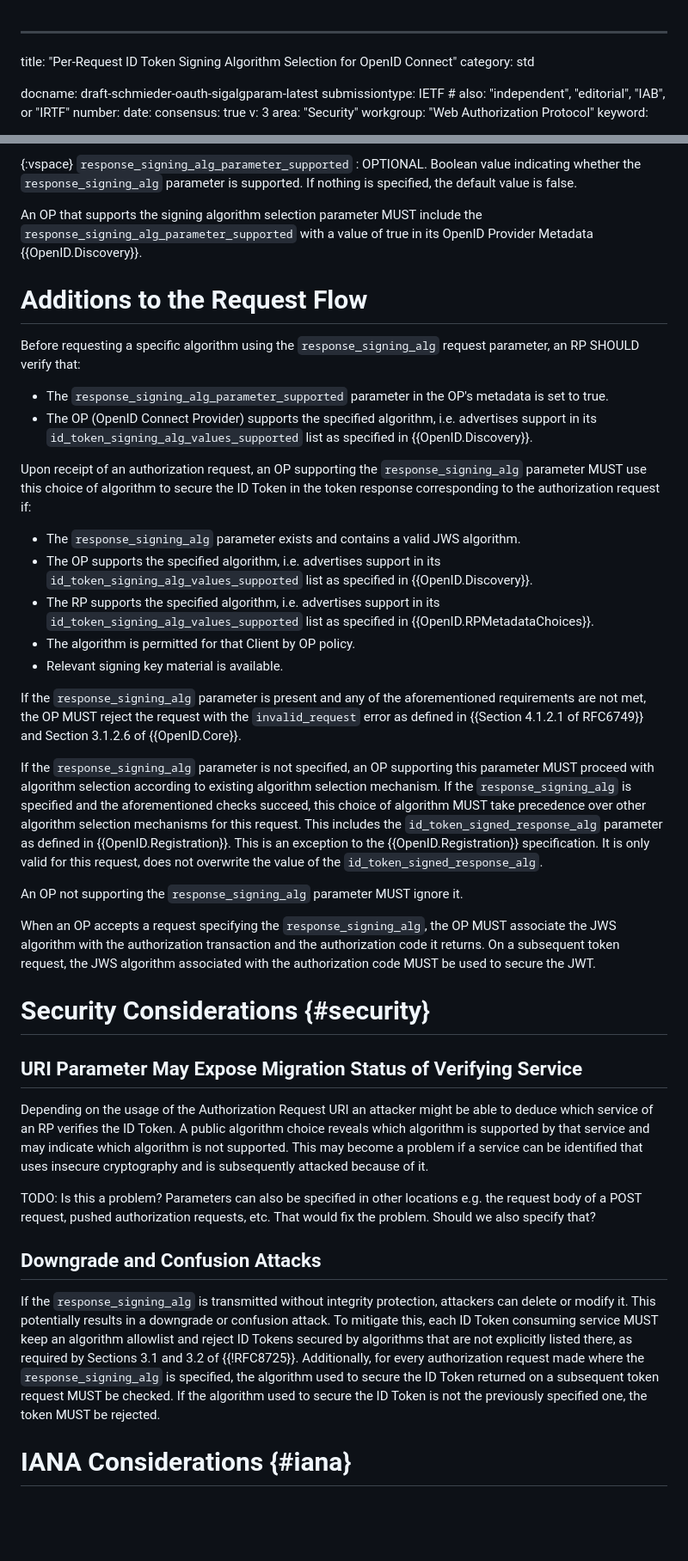
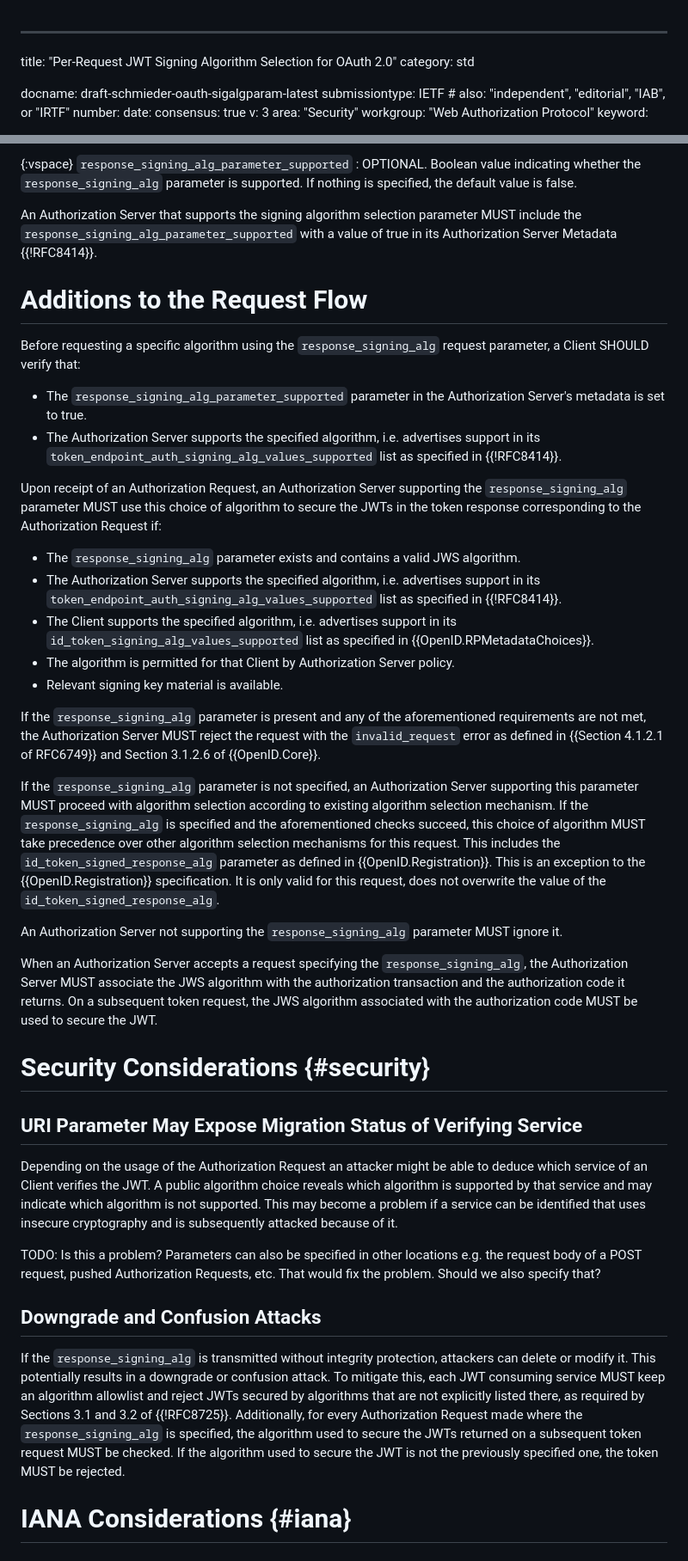
Before and after one commit to PhilSchmieder/draft-oauth-sigalg-param, a Markdown page: draft-schmieder-oauth-sigalgparam.md, 2 parts joined by grey strips. Shown at 86% size. Drawn GitHub-style; blank space fills up the shorter version.

Commit message:
Use OAuth terminology

```diff
--- a/draft-schmieder-oauth-sigalgparam.md
+++ b/draft-schmieder-oauth-sigalgparam.md
@@ -1,5 +1,5 @@
 ---
-title: "Per-Request ID Token Signing Algorithm Selection for OpenID Connect"
+title: "Per-Request JWT Signing Algorithm Selection for OAuth 2.0"
 category: std
 
 docname: draft-schmieder-oauth-sigalgparam-latest
@@ -153,51 +158,51 @@ To go along with the `response_signing_alg` functionality introduced in {{sig-al
 `response_signing_alg_parameter_supported`
 : OPTIONAL. Boolean value indicating whether the `response_signing_alg` parameter is supported. If nothing is specified, the default value is false.
 
-An OP that supports the signing algorithm selection parameter MUST include the `response_signing_alg_parameter_supported` with a value of true in its OpenID Provider Metadata {{OpenID.Discovery}}.
+An Authorization Server that supports the signing algorithm selection parameter MUST include the `response_signing_alg_parameter_supported` with a value of true in its Authorization Server Metadata {{!RFC8414}}.
 
 # Additions to the Request Flow
 
-Before requesting a specific algorithm using the `response_signing_alg` request parameter, an RP SHOULD verify that:
+Before requesting a specific algorithm using the `response_signing_alg` request parameter, a Client SHOULD verify that:
 
-- The `response_signing_alg_parameter_supported` parameter in the OP's metadata is set to true.
-- The OP (OpenID Connect Provider) supports the specified algorithm, i.e. advertises support in its `id_token_signing_alg_values_supported` list as specified in {{OpenID.Discovery}}.
+- The `response_signing_alg_parameter_supported` parameter in the Authorization Server's metadata is set to true.
+- The Authorization Server supports the specified algorithm, i.e. advertises support in its `token_endpoint_auth_signing_alg_values_supported` list as specified in {{!RFC8414}}.
 
-Upon receipt of an authorization request, an OP supporting the `response_signing_alg` parameter MUST use this choice of algorithm to secure the ID Token in the token response corresponding to the authorization request if:
+Upon receipt of an Authorization Request, an Authorization Server supporting the `response_signing_alg` parameter MUST use this choice of algorithm to secure the JWTs in the token response corresponding to the Authorization Request if:
 
 - The `response_signing_alg` parameter exists and contains a valid JWS algorithm.
-- The OP supports the specified algorithm, i.e. advertises support in its `id_token_signing_alg_values_supported` list as specified in {{OpenID.Discovery}}.
-- The RP supports the specified algorithm, i.e. advertises support in its `id_token_signing_alg_values_supported` list as specified in {{OpenID.RPMetadataChoices}}.
-- The algorithm is permitted for that Client by OP policy.
+- The Authorization Server supports the specified algorithm, i.e. advertises support in its `token_endpoint_auth_signing_alg_values_supported` list as specified in {{!RFC8414}}.
+- The Client supports the specified algorithm, i.e. advertises support in its `id_token_signing_alg_values_supported` list as specified in {{OpenID.RPMetadataChoices}}.
+- The algorithm is permitted for that Client by Authorization Server policy.
 - Relevant signing key material is available.
 
-If the `response_signing_alg` parameter is present and any of the aforementioned requirements are not met, the OP MUST reject the request with the `invalid_request` error as defined in {{Section 4.1.2.1 of RFC6749}} and Section 3.1.2.6 of {{OpenID.Core}}.
+If the `response_signing_alg` parameter is present and any of the aforementioned requirements are not met, the Authorization Server MUST reject the request with the `invalid_request` error as defined in {{Section 4.1.2.1 of RFC6749}} and Section 3.1.2.6 of {{OpenID.Core}}.
 
-If the `response_signing_alg` parameter is not specified, an OP supporting this parameter MUST proceed with algorithm selection according to existing algorithm selection mechanism.
+If the `response_signing_alg` parameter is not specified, an Authorization Server supporting this parameter MUST proceed with algorithm selection according to existing algorithm selection mechanism.
 If the `response_signing_alg` is specified and the aforementioned checks succeed, this choice of algorithm MUST take precedence over other algorithm selection mechanisms for this request.
 This includes the `id_token_signed_response_alg` parameter as defined in {{OpenID.Registration}}.
 This is an exception to the {{OpenID.Registration}} specification.
 It is only valid for this request, does not overwrite the value of the `id_token_signed_response_alg`.
 
-An OP not supporting the `response_signing_alg` parameter MUST ignore it.
+An Authorization Server not supporting the `response_signing_alg` parameter MUST ignore it.
 
-When an OP accepts a request specifying the `response_signing_alg`, the OP MUST associate the JWS algorithm with the authorization transaction and the authorization code it returns.
+When an Authorization Server accepts a request specifying the `response_signing_alg`, the Authorization Server MUST associate the JWS algorithm with the authorization transaction and the authorization code it returns.
 On a subsequent token request, the JWS algorithm associated with the authorization code MUST be used to secure the JWT.
 
 # Security Considerations {#security}
 
 ## URI Parameter May Expose Migration Status of Verifying Service
-Depending on the usage of the Authorization Request URI an attacker might be able to deduce which service of an RP verifies the ID Token.
+Depending on the usage of the Authorization Request an attacker might be able to deduce which service of an Client verifies the JWT.
 A public algorithm choice reveals which algorithm is supported by that service and may indicate which algorithm is not supported.
 This may become a problem if a service can be identified that uses insecure cryptography and is subsequently attacked because of it.
 
-TODO: Is this a problem? Parameters can also be specified in other locations e.g. the request body of a POST request, pushed authorization requests, etc. That would fix the problem. Should we also specify that?
+TODO: Is this a problem? Parameters can also be specified in other locations e.g. the request body of a POST request, pushed Authorization Requests, etc. That would fix the problem. Should we also specify that?
 
 ## Downgrade and Confusion Attacks
 If the `response_signing_alg` is transmitted without integrity protection, attackers can delete or modify it.
 This potentially results in a downgrade or confusion attack.
-To mitigate this, each ID Token consuming service MUST keep an algorithm allowlist and reject ID Tokens secured by algorithms that are not explicitly listed there, as required by Sections 3.1 and 3.2 of {{!RFC8725}}.
-Additionally, for every authorization request made where the `response_signing_alg` is specified, the algorithm used to secure the ID Token returned on a subsequent token request MUST be checked.
-If the algorithm used to secure the ID Token is not the previously specified one, the token MUST be rejected.
+To mitigate this, each JWT consuming service MUST keep an algorithm allowlist and reject JWTs secured by algorithms that are not explicitly listed there, as required by Sections 3.1 and 3.2 of {{!RFC8725}}.
+Additionally, for every Authorization Request made where the `response_signing_alg` is specified, the algorithm used to secure the JWTs returned on a subsequent token request MUST be checked.
+If the algorithm used to secure the JWT is not the previously specified one, the token MUST be rejected.
 
 # IANA Considerations {#iana}
 
```
Also changed, not shown: other parts of draft-schmieder-oauth-sigalgparam.md (+22 -17 lines).
